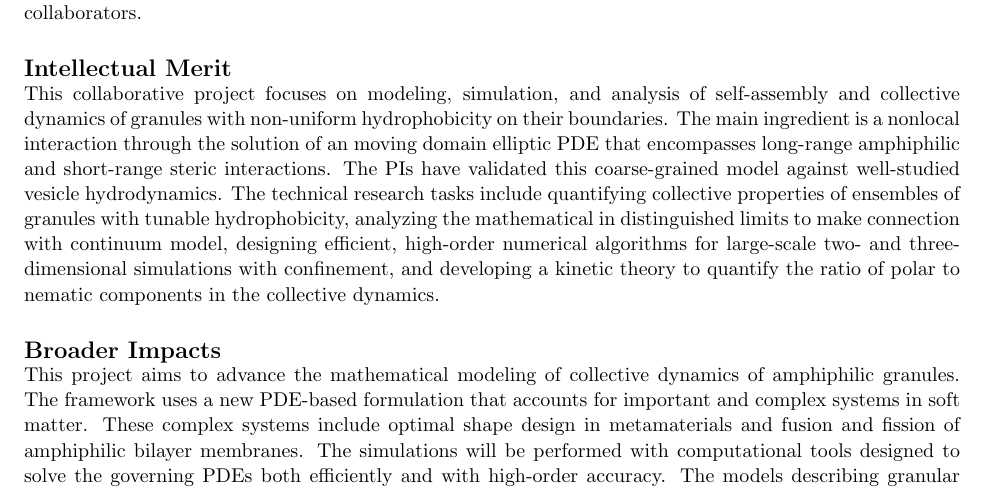
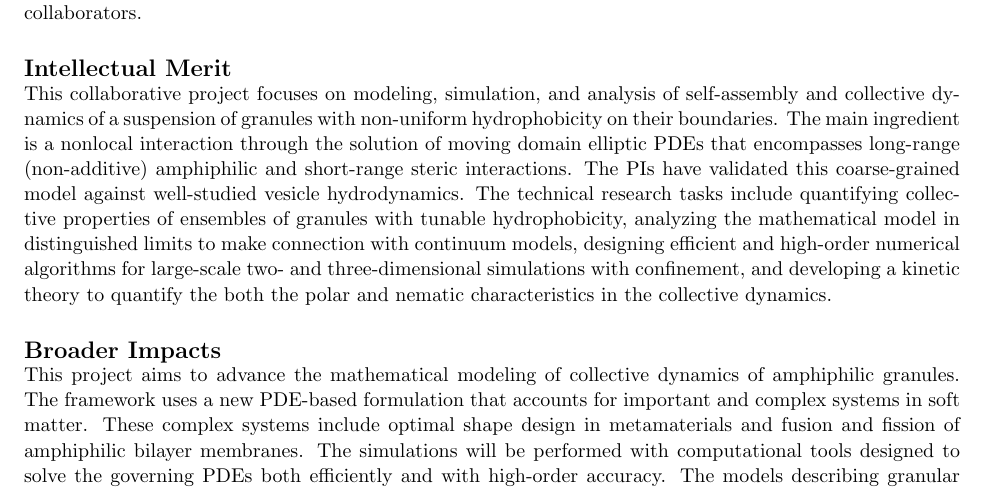
Before and after one commit to quaife/lipid_dynamics, a LaTeX document (NSF2022/Description/summary.tex): part of the page, cut so that both start at the same text. Compiled offline with pdfLaTeX.

Commit message:
yny 1114f

```diff
--- a/NSF2022/Description/summary.tex
+++ b/NSF2022/Description/summary.tex
@@ -65,17 +65,19 @@ student collaborators.
 \subsection*{Intellectual Merit}
 \vspace{-0.1in}
 This collaborative project focuses on modeling, simulation, and analysis
-of self-assembly and collective dynamics of granules with non-uniform hydrophobicity on their boundaries. The main
-ingredient is a nonlocal interaction through the solution of an moving
-domain elliptic PDE that encompasses long-range amphiphilic and
+of self-assembly and collective dynamics of a suspension of granules with
+non-uniform hydrophobicity on their boundaries. The main
+ingredient is a nonlocal interaction through the solution of moving
+domain elliptic PDEs that encompasses long-range (non-additive) amphiphilic and
 short-range steric interactions. The PIs have validated this
 coarse-grained model against well-studied vesicle hydrodynamics. The
 technical research tasks include quantifying collective properties of
-ensembles of granules with tunable hydrophobicity, analyzing the mathematical in distinguished limits to make connection with continuum model,
-designing efficient,
+ensembles of granules with tunable hydrophobicity, analyzing the mathematical model in
+distinguished limits to make connection with continuum models,
+designing efficient and
 high-order numerical algorithms for large-scale two- and
 three-dimensional simulations with confinement, and developing a kinetic
-theory to quantify the ratio of polar to nematic components in the collective dynamics.
+theory to quantify the both the polar and nematic characteristics in the collective dynamics.
 
 %The purpose of this research is to reach interesting physical phenomena
 %with less computational cost than molecular dynamics, and account for
```
